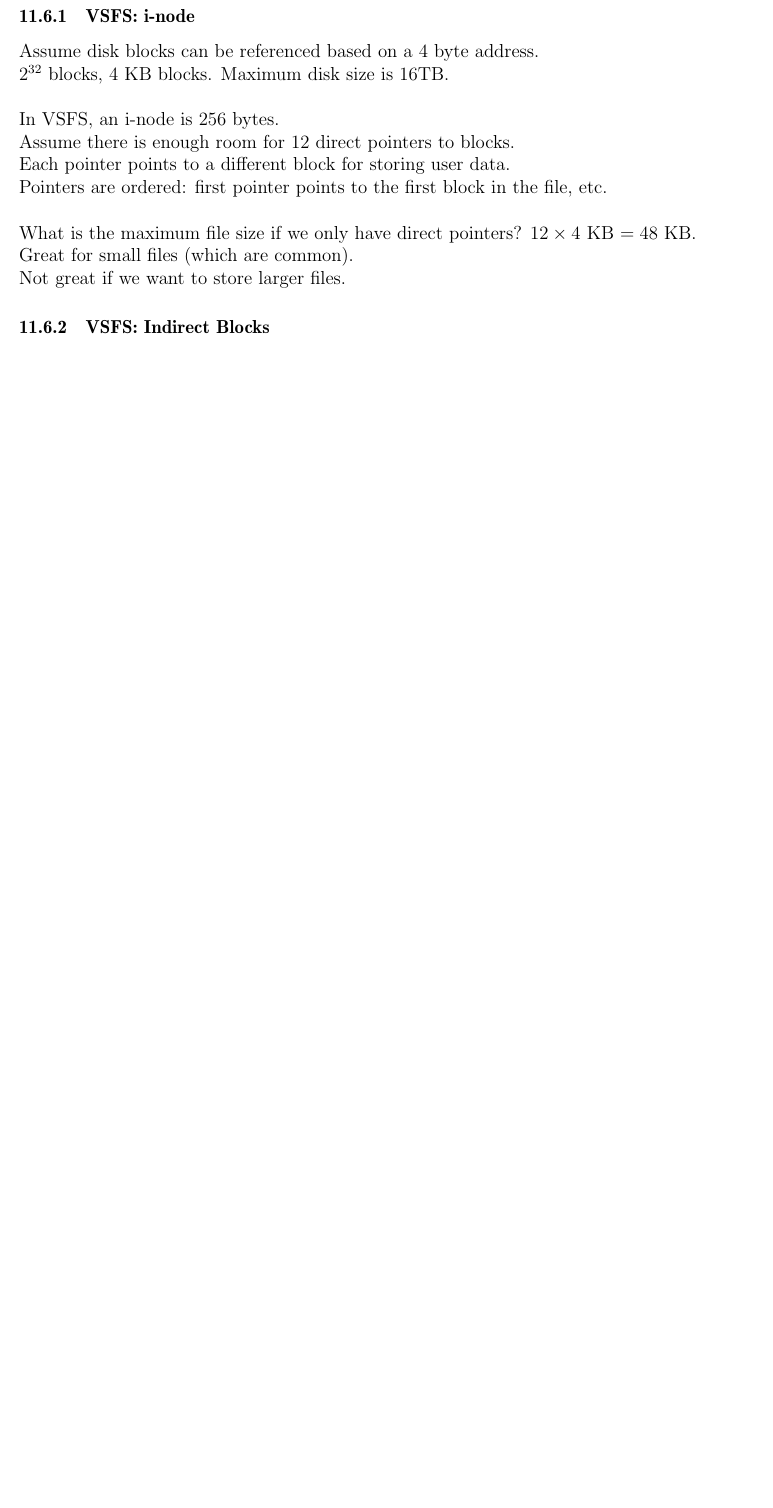
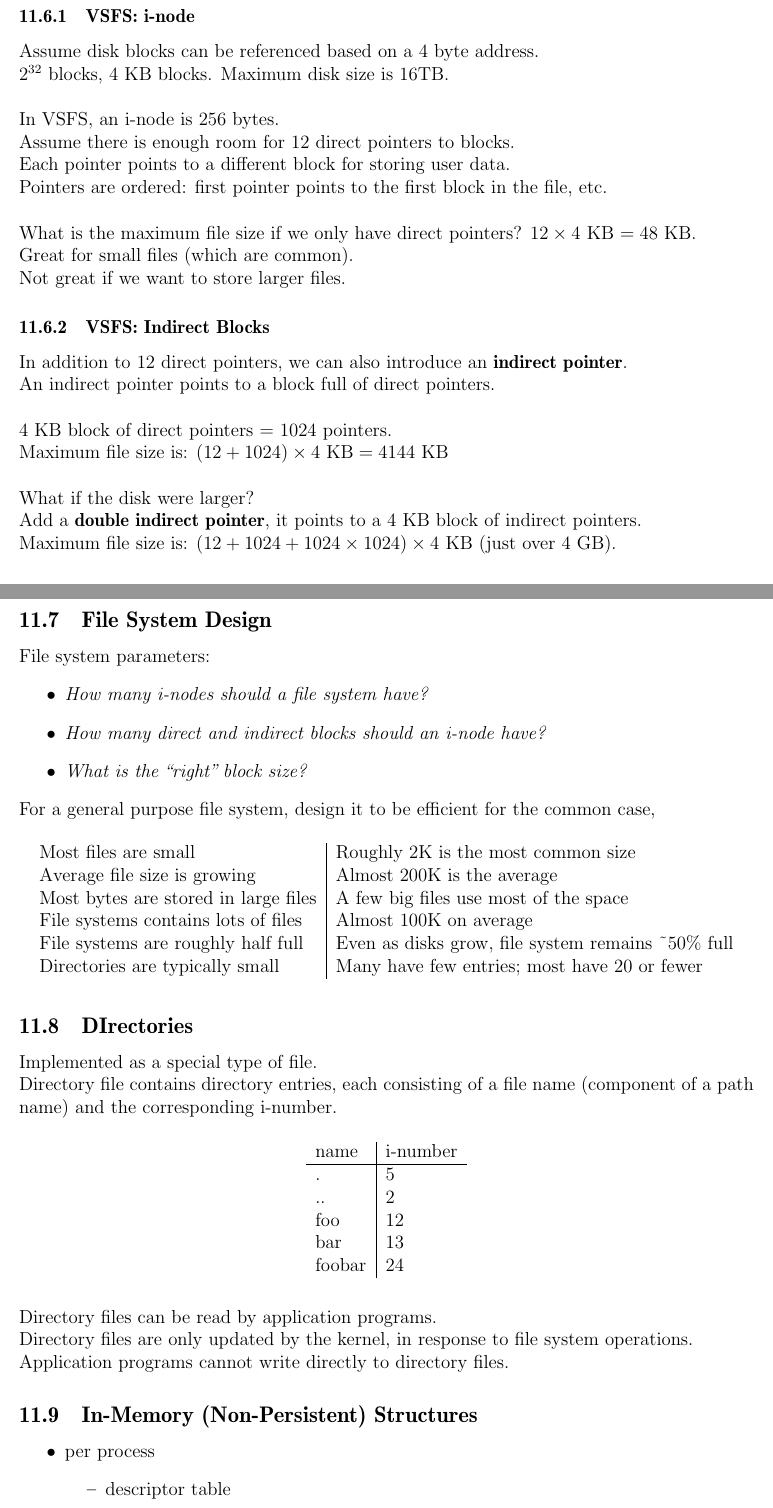
Before and after one commit to cc-shen/Handy-Tools, a LaTeX document (Notes/CS 350/cs_350.tex): part of page 75 of 76 before the commit and two parts of pages 75 and 76 of 79 after it, the two joined at a grey line, cut so that both start at the same text, the shorter picture padded with empty space. Compiled offline with pdfLaTeX.

Commit message:
CS 350
Finished Files and File Systems

```diff
--- a/Notes/CS 350/cs_350.tex
+++ b/Notes/CS 350/cs_350.tex
@@ -2462,3 +2462,12 @@ Great for small files (which are common). \\
 Not great if we want to store larger files.
 
 \subsubsection{VSFS: Indirect Blocks}
+In addition to 12 direct pointers, we can also introduce an \textbf{indirect pointer}. \\
+An indirect pointer points to a block full of direct pointers. \\
+
+4 KB block of direct pointers $=$ 1024 pointers. \\
+Maximum file size is: $(12 + 1024) \times 4 \text{ KB} = 4144 \text{ KB}$ \\
+
+What if the disk were larger? \\
+Add a \textbf{double indirect pointer}, it points to a 4 KB block of indirect pointers. \\
+Maximum file size is: $(12 + 1024 + 1024 \times 1024) \times 4 \text{ KB}$ (just over 4 GB).
@@ -2464,0 +2480,46 @@ Not great if we want to store larger files.
+\subsection{File System Design}
+File system parameters:
+\begin{itemize}
+  \item \emph{How many i-nodes should a file system have?}
+  \item \emph{How many direct and indirect blocks should an i-node have?}
+  \item \emph{What is the ``right'' block size?}
+\end{itemize}
+
+For a general purpose file system, design it to be efficient for the common case,
+\begin{table}[H]
+  \centering
+  \begin{tabular}{l|l}
+  Most files are small & Roughly 2K is the most common size \\
+  Average file size is growing & Almost 200K is the average \\
+  Most bytes are stored in large files & A few big files use most of the space \\
+  File systems contains lots of files & Almost 100K on average \\
+  File systems are roughly half full & Even as disks grow, file system remains \textasciitilde50\% full \\
+  Directories are typically small & Many have few entries; most have 20 or fewer
+  \end{tabular}
+\end{table}
+
+\subsection{DIrectories}
+Implemented as a special type of file. \\
+Directory file contains directory entries, each consisting of a file name (component of a path name) and the corresponding i-number.
+\begin{table}[H]
+  \centering
+  \begin{tabular}{l|l}
+  name & i-number \\ \hline
+  . & 5 \\
+  .. & 2 \\
+  foo & 12 \\
+  bar & 13 \\
+  foobar & 24
+  \end{tabular}
+\end{table}
+
+Directory files can be read by application programs. \\
+Directory files are only updated by the kernel, in response to file system operations. \\
+Application programs cannot write directly to directory files.
+
+\subsection{In-Memory (Non-Persistent) Structures}
+\begin{itemize}
+  \item per process
+  \begin{itemize}
+    \item descriptor table
+    \begin{itemize}
@@ -2464,0 +2540 @@ Not great if we want to store larger files.
+      \item in-memory copies of recently-used i-nodes
```
Also changed, not shown: Notes/CS 350/cs_350.pdf, Notes/CS 350/pictures/i-node_diagram.png (added), Notes/CS 350/cs_350.tex (87 more changed lines).
